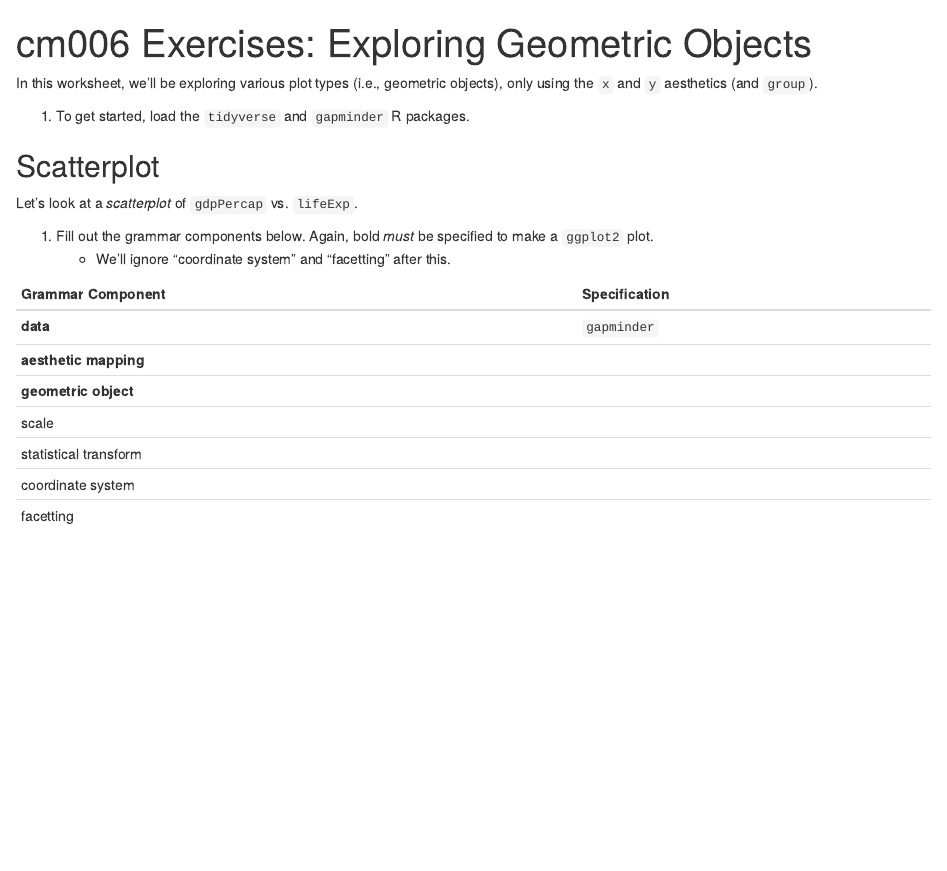
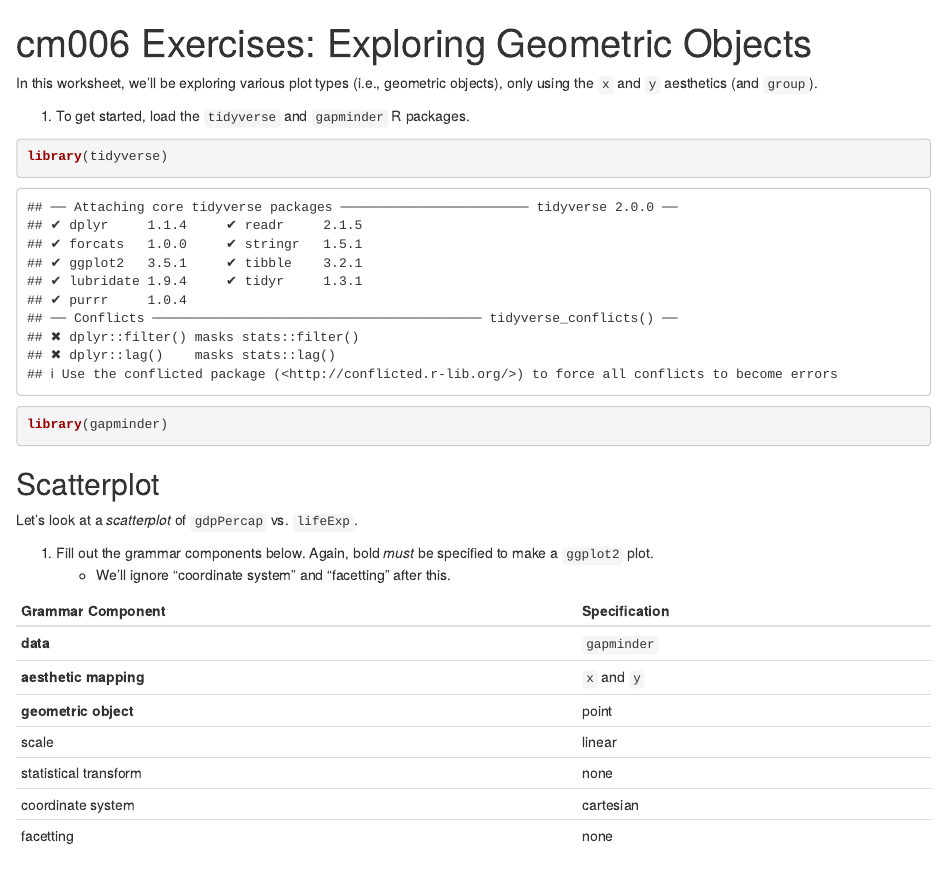
Before and after one commit to acheng-ubc/STAT545_Participation, an R Markdown document (Lecture06/cm006-exercise.Rmd): the page in a window 1100 px wide, from its top. Rendered offline with R 4.5, knitr and Pandoc, with nearby package versions; the gapminder table comes from the copy in Python's plotly package.

Commit message:
finished scatterplot demo

````diff
--- a/Lecture06/cm006-exercise.Rmd
+++ b/Lecture06/cm006-exercise.Rmd
@@ -8,6 +8,10 @@ editor_options:
 In this worksheet, we'll be exploring various plot types (i.e., geometric objects), only using the `x` and `y` aesthetics (and `group`).
 
 1. To get started, load the `tidyverse` and `gapminder` R packages.
+```{r}
+library(tidyverse)
+library(gapminder)
+```
 
 
 ## Scatterplot
@@ -20,12 +24,12 @@ Let's look at a _scatterplot_ of `gdpPercap` vs. `lifeExp`.
 | Grammar Component     | Specification |
 |-----------------------|---------------|
 | __data__              | `gapminder` |
-| __aesthetic mapping__ |  |
-| __geometric object__  |  |
-| scale                 |  |
-| statistical transform |  |
-| coordinate system     |  |
-| facetting             |  |
+| __aesthetic mapping__ | `x` and `y` |
+| __geometric object__  | point |
+| scale                 | linear |
+| statistical transform | none |
+| coordinate system     | cartesian |
+| facetting             | none |
 
 2. Populate the data and aesthetic mapping in `ggplot`. What is returned? What's missing?
 
````
Also changed, not shown: Lecture06/cm006-exercise.nb.html (added).
